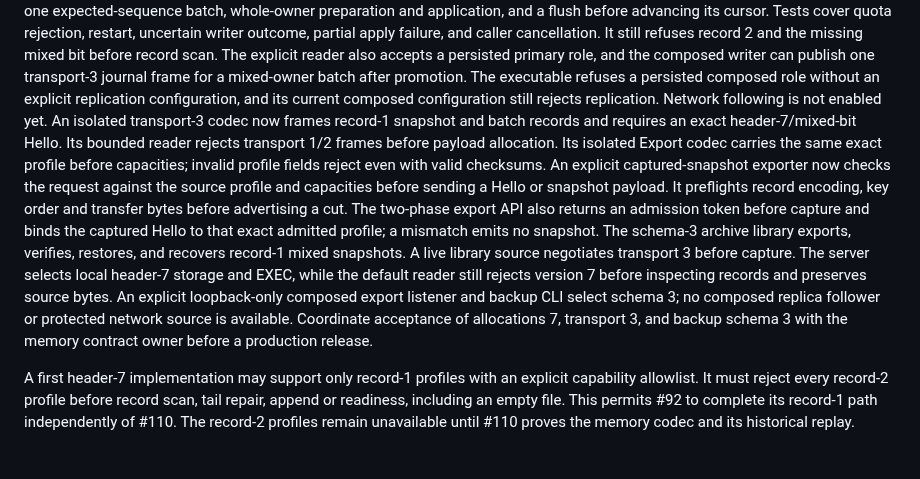
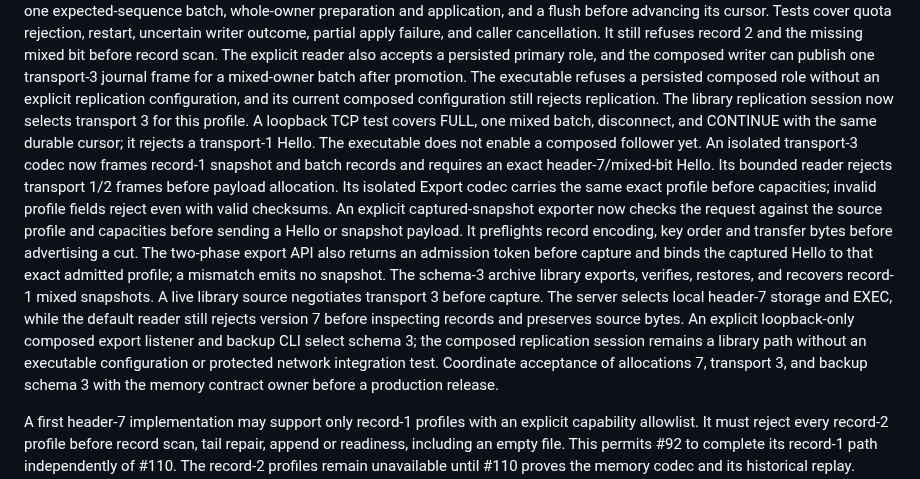
Before and after one commit to djairofilho/sider, a Markdown page: docs/durable-format-registry.md, the part around the change. Rendered like a GitHub page; blank space fills up the shorter version.

Commit message:
docs(replication): record composed TCP follower boundary

```diff
--- a/docs/durable-format-registry.md
+++ b/docs/durable-format-registry.md
@@ -222,7 +222,10 @@ mixed bit before record scan. The explicit reader also accepts a persisted prima
 role, and the composed writer can publish one transport-3 journal frame for a
 mixed-owner batch after promotion. The executable refuses a persisted composed
 role without an explicit replication configuration, and its current composed
-configuration still rejects replication. Network following is not enabled yet.
+configuration still rejects replication. The library replication session now
+selects transport 3 for this profile. A loopback TCP test covers FULL, one mixed
+batch, disconnect, and CONTINUE with the same durable cursor; it rejects a
+transport-1 Hello. The executable does not enable a composed follower yet.
 An isolated transport-3 codec now frames record-1 snapshot and batch records and
 requires an exact header-7/mixed-bit Hello. Its bounded reader rejects transport
 1/2 frames before payload allocation. Its isolated Export codec carries the same
@@ -237,7 +240,8 @@ mixed snapshots. A live library source negotiates transport 3 before capture.
 The server selects local header-7 storage and EXEC, while the default reader
 still rejects version 7 before inspecting records and preserves source bytes.
 An explicit loopback-only composed export listener and backup CLI select schema 3;
-no composed replica follower or protected network source is available. Coordinate
+the composed replication session remains a library path without an executable
+configuration or protected network integration test. Coordinate
 acceptance of allocations 7, transport 3, and backup schema 3 with the memory
 contract owner before a production release.
 
```
Also changed, not shown: docs/cross-shard-transactions.md (+4 -2 lines).
